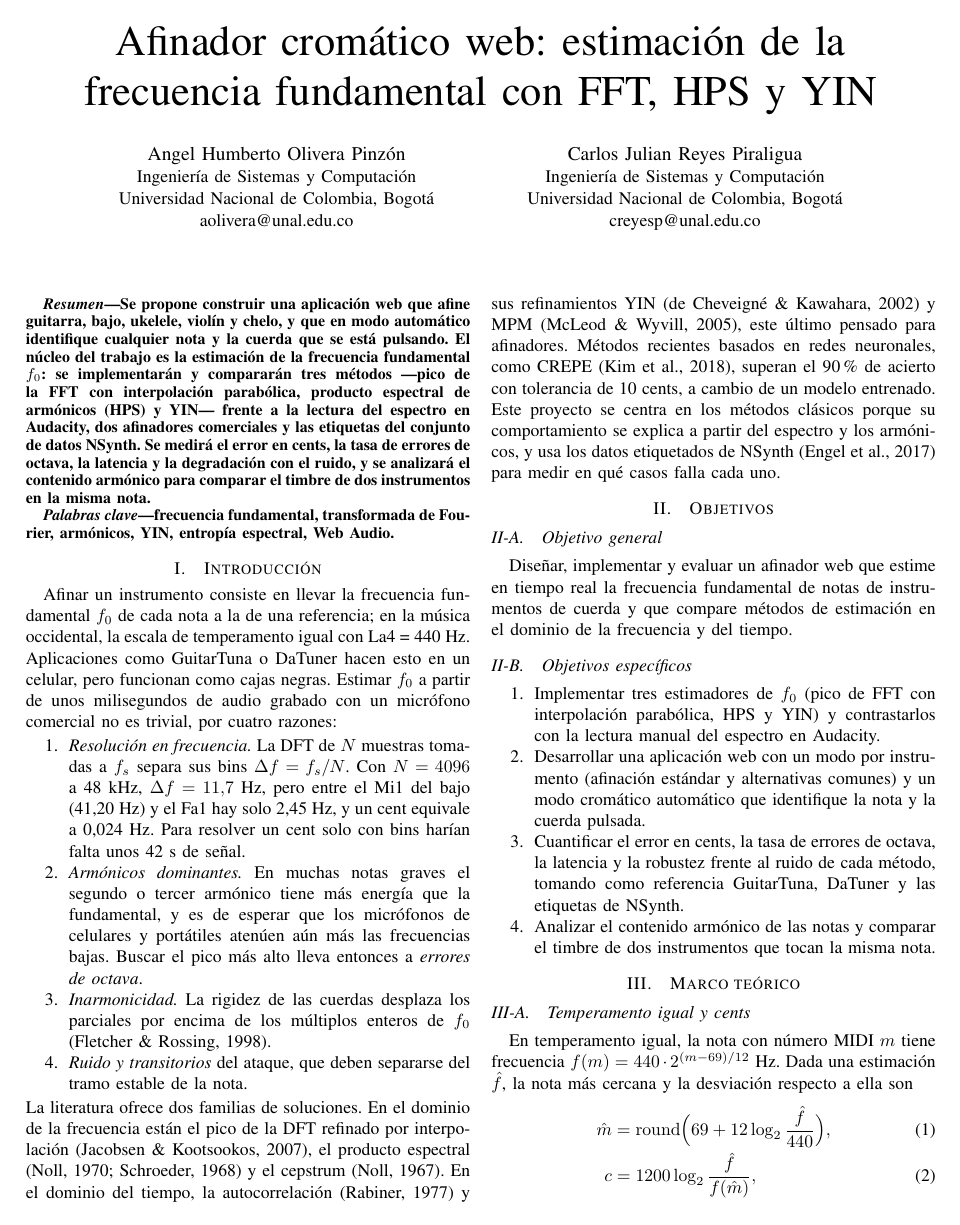
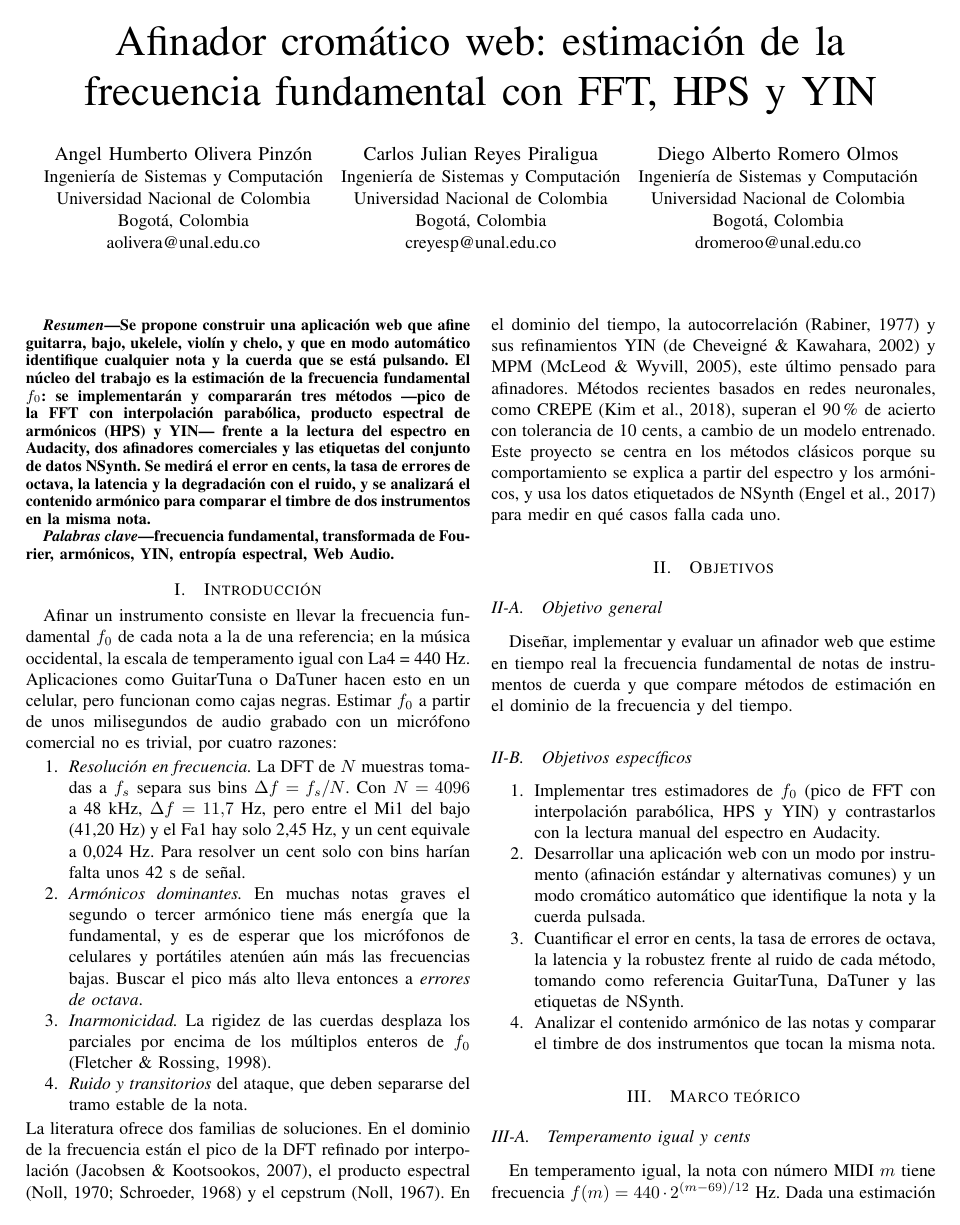
Before and after one commit to aolivera0/afinador-teoinfo, a LaTeX paper (propuesta/propuesta.tex): page 1 of 3. Compiled offline with pdfLaTeX.

Commit message:
Agregar a Diego Romero como autor y repartir el plan en tres frentes
- Propuesta: tercer autor con su correo; afiliación en dos líneas para
  que los tres bloques quepan en una fila. PDF recompilado (3 páginas).
- README: Diego en la lista de autores y plan en tres frentes (app web,
  estimadores en Python, datos y evaluación), todavía sin asignar.

Co-Authored-By: Claude Opus 5.5 <noreply@anthropic.com>

```diff
--- a/propuesta/propuesta.tex
+++ b/propuesta/propuesta.tex
@@ -25,13 +25,21 @@
 \author{
 \IEEEauthorblockN{Angel Humberto Olivera Pinzón}
 \IEEEauthorblockA{Ingeniería de Sistemas y Computación\\
-Universidad Nacional de Colombia, Bogotá\\
+Universidad Nacional de Colombia\\
+Bogotá, Colombia\\
 aolivera@unal.edu.co}
 \and
 \IEEEauthorblockN{Carlos Julian Reyes Piraligua}
 \IEEEauthorblockA{Ingeniería de Sistemas y Computación\\
-Universidad Nacional de Colombia, Bogotá\\
+Universidad Nacional de Colombia\\
+Bogotá, Colombia\\
 creyesp@unal.edu.co}
+\and
+\IEEEauthorblockN{Diego Alberto Romero Olmos}
+\IEEEauthorblockA{Ingeniería de Sistemas y Computación\\
+Universidad Nacional de Colombia\\
+Bogotá, Colombia\\
+dromeroo@unal.edu.co}
 }
 
 \maketitle
```
Also changed, not shown: README.md, propuesta/propuesta.pdf.
